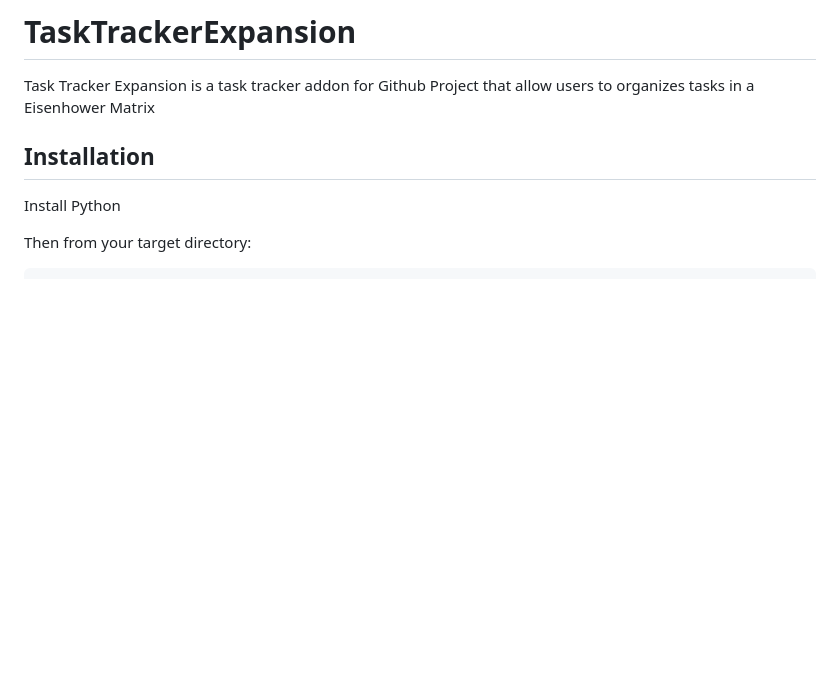
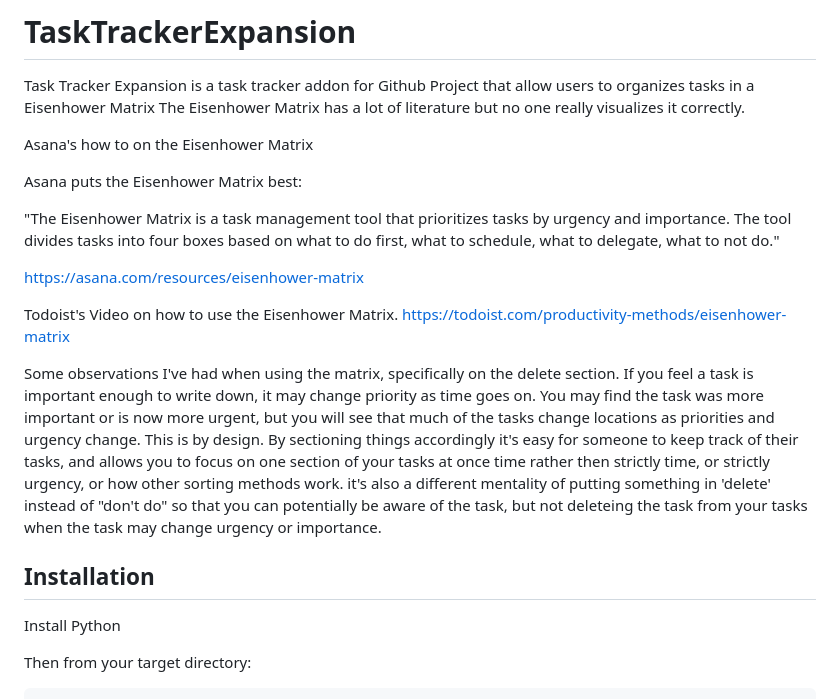
Before and after one commit to HatmanW/TaskTrackerExpansion, a Markdown page: docs/README.md, the part around the change. GitHub-like rendering; blank space fills up the shorter version.

Commit message:
Update README.md
Added some Matrix information

```diff
--- a/docs/README.md
+++ b/docs/README.md
@@ -1,5 +1,29 @@
 # TaskTrackerExpansion
 Task Tracker Expansion is a task tracker addon for Github Project that allow users to organizes tasks in a Eisenhower Matrix
+The Eisenhower Matrix has a lot of literature but no one really visualizes it correctly.
+
+Asana's how to on the Eisenhower Matrix
+
+Asana puts the Eisenhower Matrix best:
+
+"The Eisenhower Matrix is a task management tool that prioritizes tasks by urgency and importance.
+The tool divides tasks into four boxes based on what to do first, what to schedule, what to delegate, what to not do."
+
+
+
+https://asana.com/resources/eisenhower-matrix
+
+Todoist's Video on how to use the Eisenhower Matrix.
+https://todoist.com/productivity-methods/eisenhower-matrix
+
+
+
+Some observations I've had when using the matrix, specifically on the delete section.
+If you feel a task is important enough to write down, it may change priority as time goes on.
+You may find the task was more important or is now more urgent, but you will see that much of the tasks change locations as priorities and urgency change. This is by design.
+By sectioning things accordingly it's easy for someone to keep track of their tasks, and allows you to focus on one section of your tasks at once time rather then strictly time, or strictly urgency, or how other sorting methods work.
+it's also a different mentality of putting something in 'delete' instead of "don't do" so that you can potentially be aware of the task, but not deleteing the task from your tasks when the task may change urgency or importance.
+
 
 ## Installation
 Install Python
```
